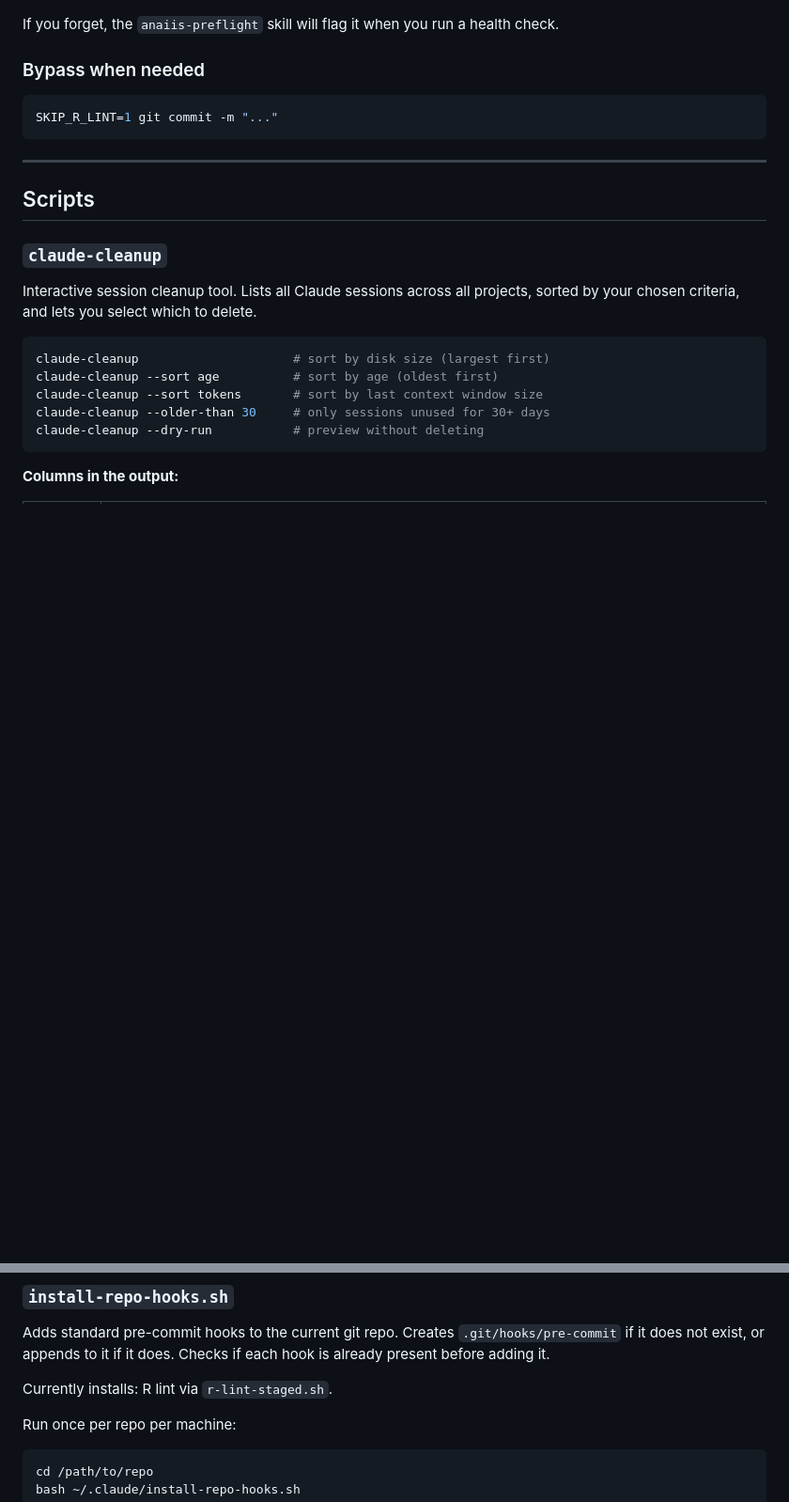
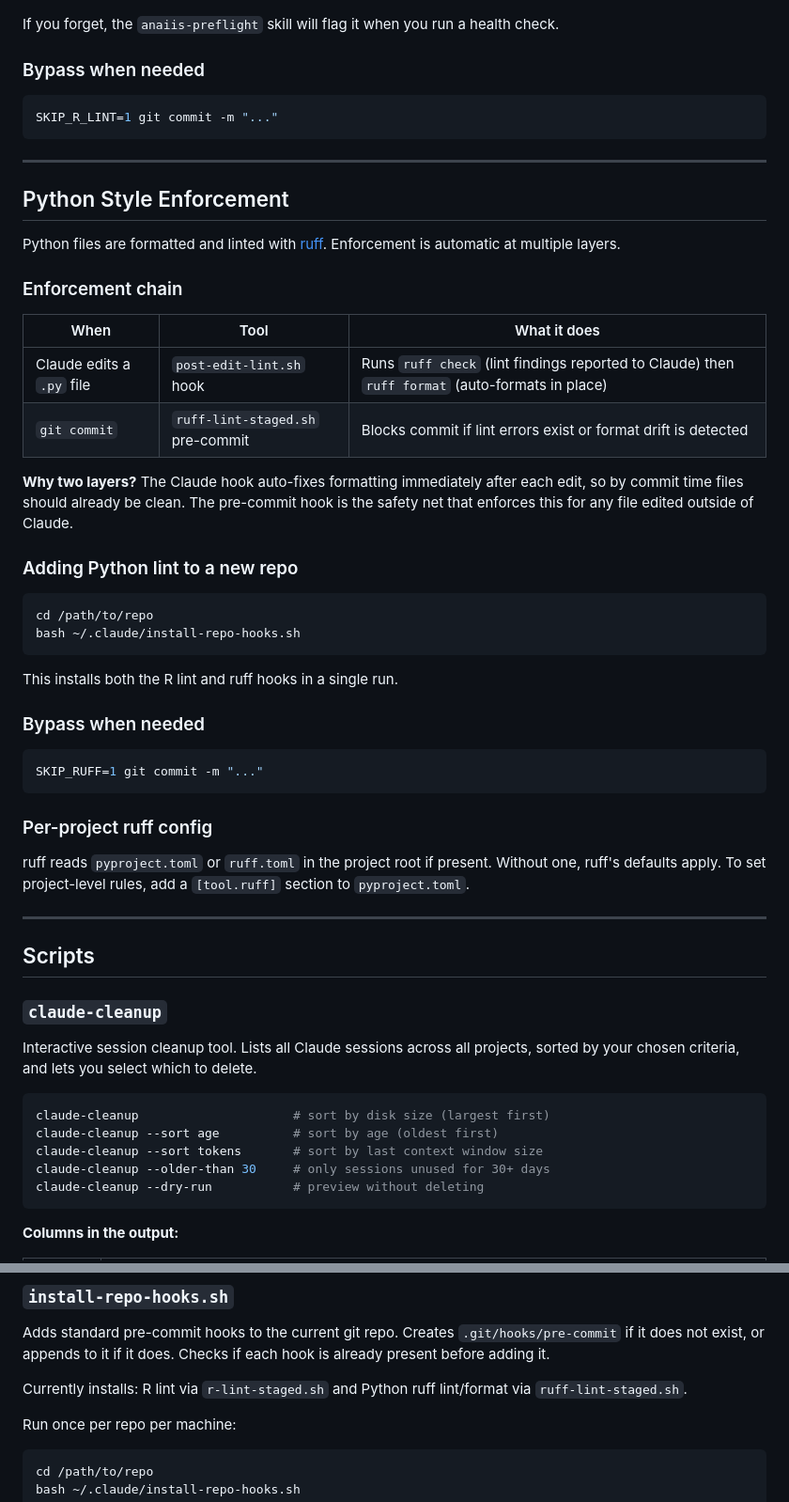
Before and after one commit to datasci-iopsy/.dotfiles, a Markdown page: README.md, 2 parts joined by grey strips. Shown at 94% size. Rendered like a GitHub page; blank space fills up the shorter version.

````diff
--- a/README.md
+++ b/README.md
@@ -174,6 +185,40 @@ SKIP_R_LINT=1 git commit -m "..."
 
 ---
 
+## Python Style Enforcement
+
+Python files are formatted and linted with [ruff](https://docs.astral.sh/ruff/). Enforcement is automatic at multiple layers.
+
+### Enforcement chain
+
+| When | Tool | What it does |
+|------|------|-------------|
+| Claude edits a `.py` file | `post-edit-lint.sh` hook | Runs `ruff check` (lint findings reported to Claude) then `ruff format` (auto-formats in place) |
+| `git commit` | `ruff-lint-staged.sh` pre-commit | Blocks commit if lint errors exist or format drift is detected |
+
+**Why two layers?** The Claude hook auto-fixes formatting immediately after each edit, so by commit time files should already be clean. The pre-commit hook is the safety net that enforces this for any file edited outside of Claude.
+
+### Adding Python lint to a new repo
+
+```bash
+cd /path/to/repo
+bash ~/.claude/install-repo-hooks.sh
+```
+
+This installs both the R lint and ruff hooks in a single run.
+
+### Bypass when needed
+
+```bash
+SKIP_RUFF=1 git commit -m "..."
+```
+
+### Per-project ruff config
+
+ruff reads `pyproject.toml` or `ruff.toml` in the project root if present. Without one, ruff's defaults apply. To set project-level rules, add a `[tool.ruff]` section to `pyproject.toml`.
+
+---
+
 ## Scripts
 
 ### `claude-cleanup`
@@ -217,7 +262,7 @@ After seeding, always fill in `project_current_phase.md` manually with the activ
 
 Adds standard pre-commit hooks to the current git repo. Creates `.git/hooks/pre-commit` if it does not exist, or appends to it if it does. Checks if each hook is already present before adding it.
 
-Currently installs: R lint via `r-lint-staged.sh`.
+Currently installs: R lint via `r-lint-staged.sh` and Python ruff lint/format via `ruff-lint-staged.sh`.
 
 Run once per repo per machine:
 
````
Also changed, not shown: other parts of README.md (+77 -5 lines).
